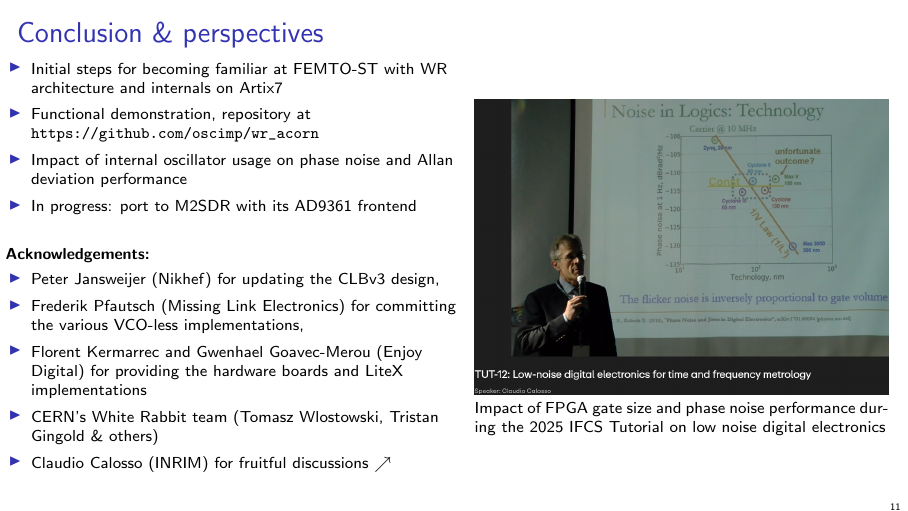
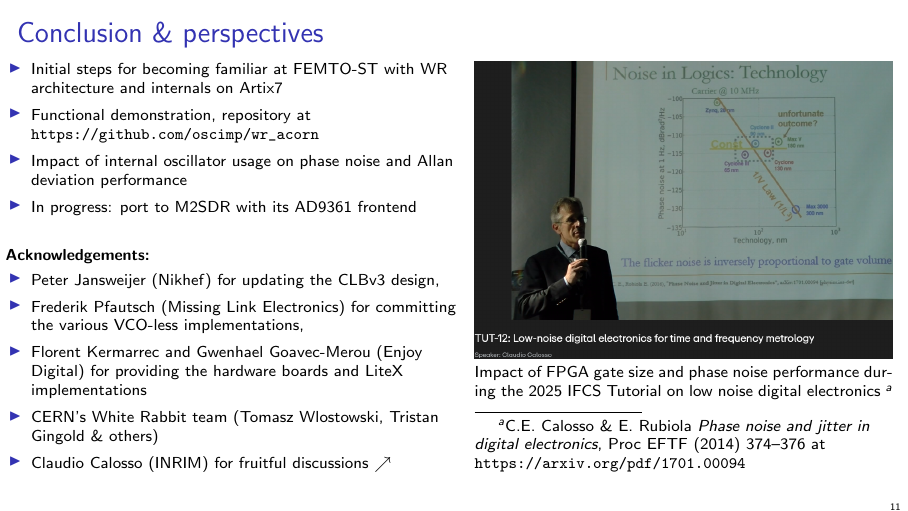
Before and after one commit to oscimp/wr_acorn, LaTeX slides (25_CERN_Workshop/slides.tex): page 11 of 11. Compiled offline with pdfLaTeX.

Commit message:
slide update

```diff
--- a/25_CERN_Workshop/slides.tex
+++ b/25_CERN_Workshop/slides.tex
@@ -253,12 +253,14 @@ scaled)
     \end{itemize}
 }
 \end{minipage}
-\begin{minipage}{.49\linewidth}
+\begin{minipage}{.495\linewidth}
 \includegraphics[width=\linewidth]{figures/2025-05-26-093826_2704x1050_scrot.png}
 
 {\footnotesize
 Impact of FPGA gate size and phase noise performance during the
-2025 IFCS Tutorial on low noise digital electronics\par
+2025 IFCS Tutorial on low noise digital electronics
+\footnote{C.E. Calosso \& E. Rubiola {\em Phase noise and jitter in digital electronics},
+Proc EFTF (2014) 374--376 at \url{https://arxiv.org/pdf/1701.00094}}\par
 }
 \end{minipage}
 \end{minipage}
```
